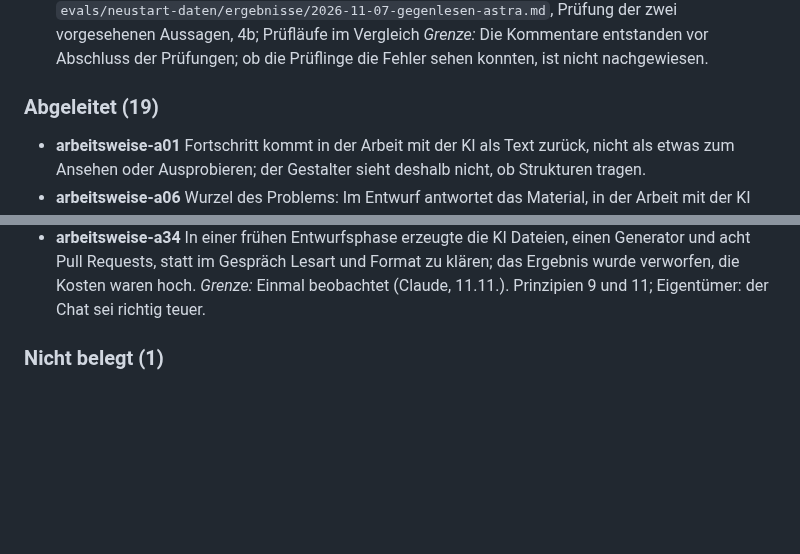
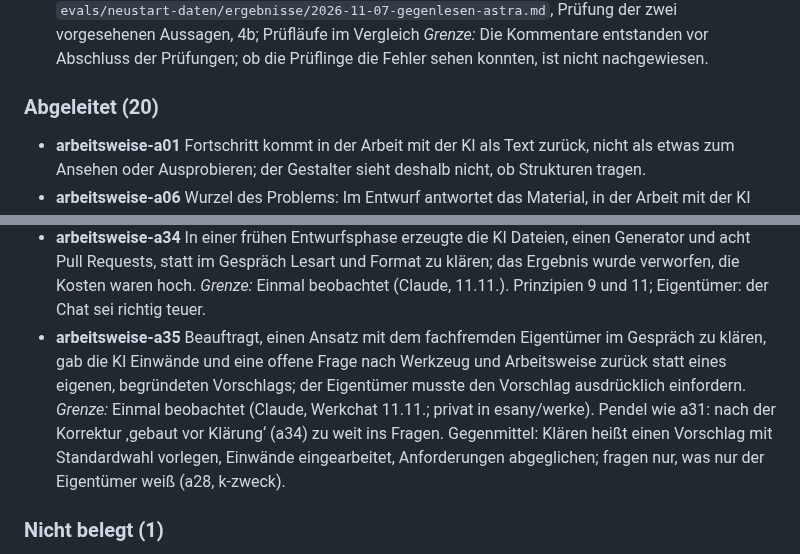
Before and after one commit to esany/design-lab, a Markdown page: daten/arbeitsweise.md, 2 parts joined by grey strips. Rendered like a GitHub page; blank space fills up the shorter version.

Commit message:
Übersichten neu erzeugt (automatische Prüfung, 0033)

```diff
--- a/daten/arbeitsweise.md
+++ b/daten/arbeitsweise.md
@@ -60,7 +60,7 @@
   *Beleg:* `evals/neustart-daten/ergebnisse/2026-11-07-gegenlesen-astra.md`, Prüfung der zwei vorgesehenen Aussagen, 4b; Prüfläufe im Vergleich
   *Grenze:* Die Kommentare entstanden vor Abschluss der Prüfungen; ob die Prüflinge die Fehler sehen konnten, ist nicht nachgewiesen.
 
-### Abgeleitet (19)
+### Abgeleitet (20)
 
 - **arbeitsweise-a01** Fortschritt kommt in der Arbeit mit der KI als Text zurück, nicht als etwas zum Ansehen oder Ausprobieren; der Gestalter sieht deshalb nicht, ob Strukturen tragen.
 - **arbeitsweise-a06** Wurzel des Problems: Im Entwurf antwortet das Material, in der Arbeit mit der KI nur Text; der Gestalter ersetzt sein Urteil durch Regeln.
@@ -96,6 +96,8 @@
   *Grenze:* Einmal beobachtet (Claude, 11.11.). Vom Eigentümer als schwerer Fehler benannt. Vorschlag zur Abhilfe: decisions/0035.
 - **arbeitsweise-a34** In einer frühen Entwurfsphase erzeugte die KI Dateien, einen Generator und acht Pull Requests, statt im Gespräch Lesart und Format zu klären; das Ergebnis wurde verworfen, die Kosten waren hoch.
   *Grenze:* Einmal beobachtet (Claude, 11.11.). Prinzipien 9 und 11; Eigentümer: der Chat sei richtig teuer.
+- **arbeitsweise-a35** Beauftragt, einen Ansatz mit dem fachfremden Eigentümer im Gespräch zu klären, gab die KI Einwände und eine offene Frage nach Werkzeug und Arbeitsweise zurück statt eines eigenen, begründeten Vorschlags; der Eigentümer musste den Vorschlag ausdrücklich einfordern.
+  *Grenze:* Einmal beobachtet (Claude, Werkchat 11.11.; privat in esany/werke). Pendel wie a31: nach der Korrektur ‚gebaut vor Klärung‘ (a34) zu weit ins Fragen. Gegenmittel: Klären heißt einen Vorschlag mit Standardwahl vorlegen, Einwände eingearbeitet, Anforderungen abgeglichen; fragen nur, was nur der Eigentümer weiß (a28, k-zweck).
 
 ### Nicht belegt (1)
 
```
